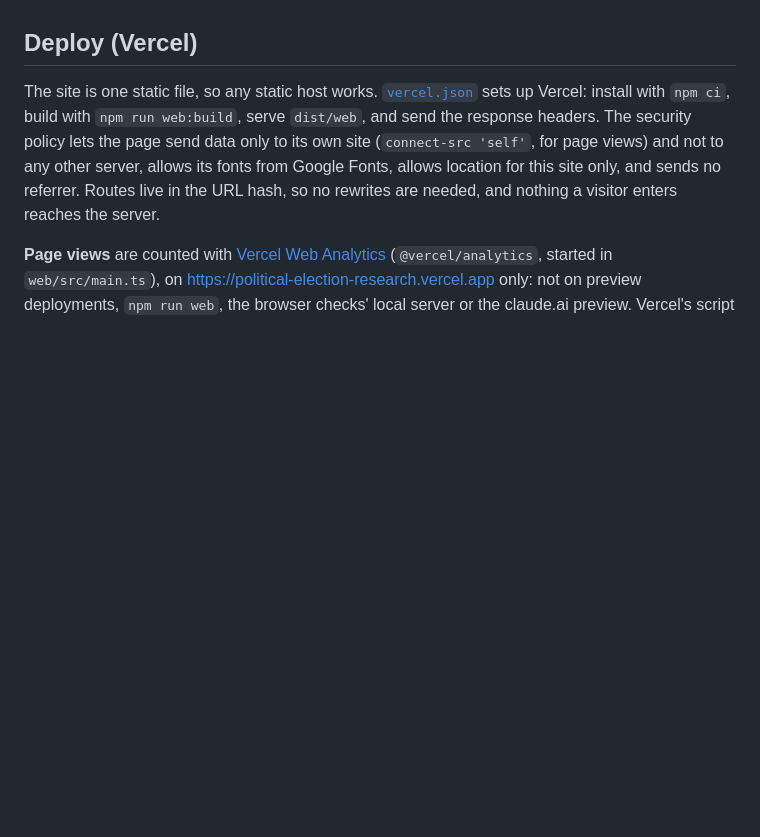
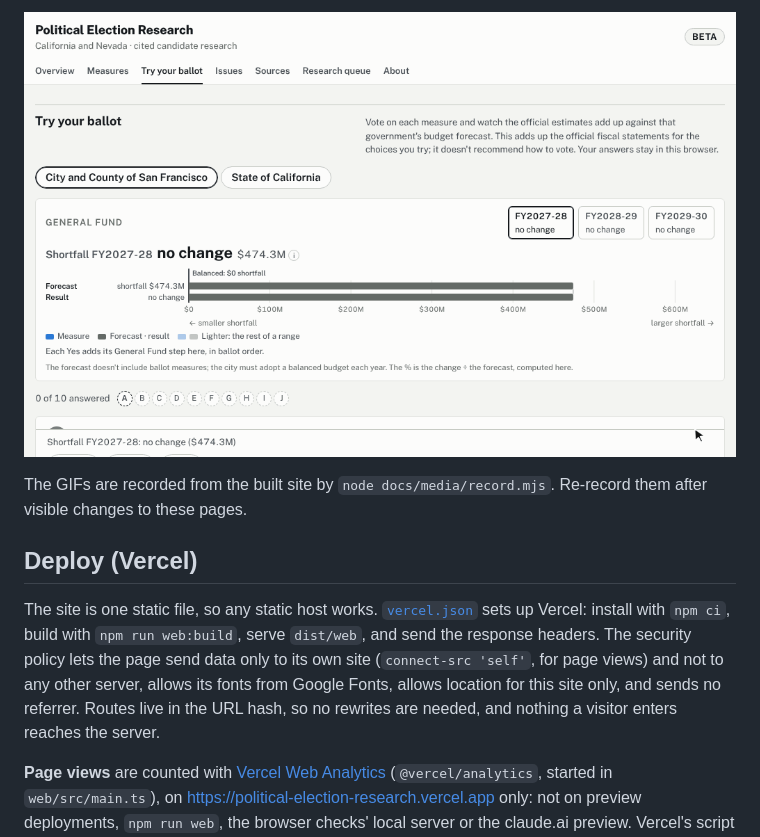
Before and after one commit to jamesEmerson112/Political-Election-Research, a Markdown page: README.md, the part around one of its changes. Rendered like a GitHub page; pictures changed too: docs/media/try-your-ballot.gif (added); blank space fills up the shorter version.

```diff
--- a/README.md
+++ b/README.md
@@ -29,3 +44,6 @@ See **[AGENTS.md](AGENTS.md)** for the research loop.
+![Try your ballot: votes on San Francisco's measures move the General Fund forecast](docs/media/try-your-ballot.gif)
+
+The GIFs are recorded from the built site by `node docs/media/record.mjs`. Re-record them after visible changes to these pages.
 
 ## Deploy (Vercel)
 
```
Also changed, not shown: other parts of README.md (+15 -0 lines), 4 other files.
